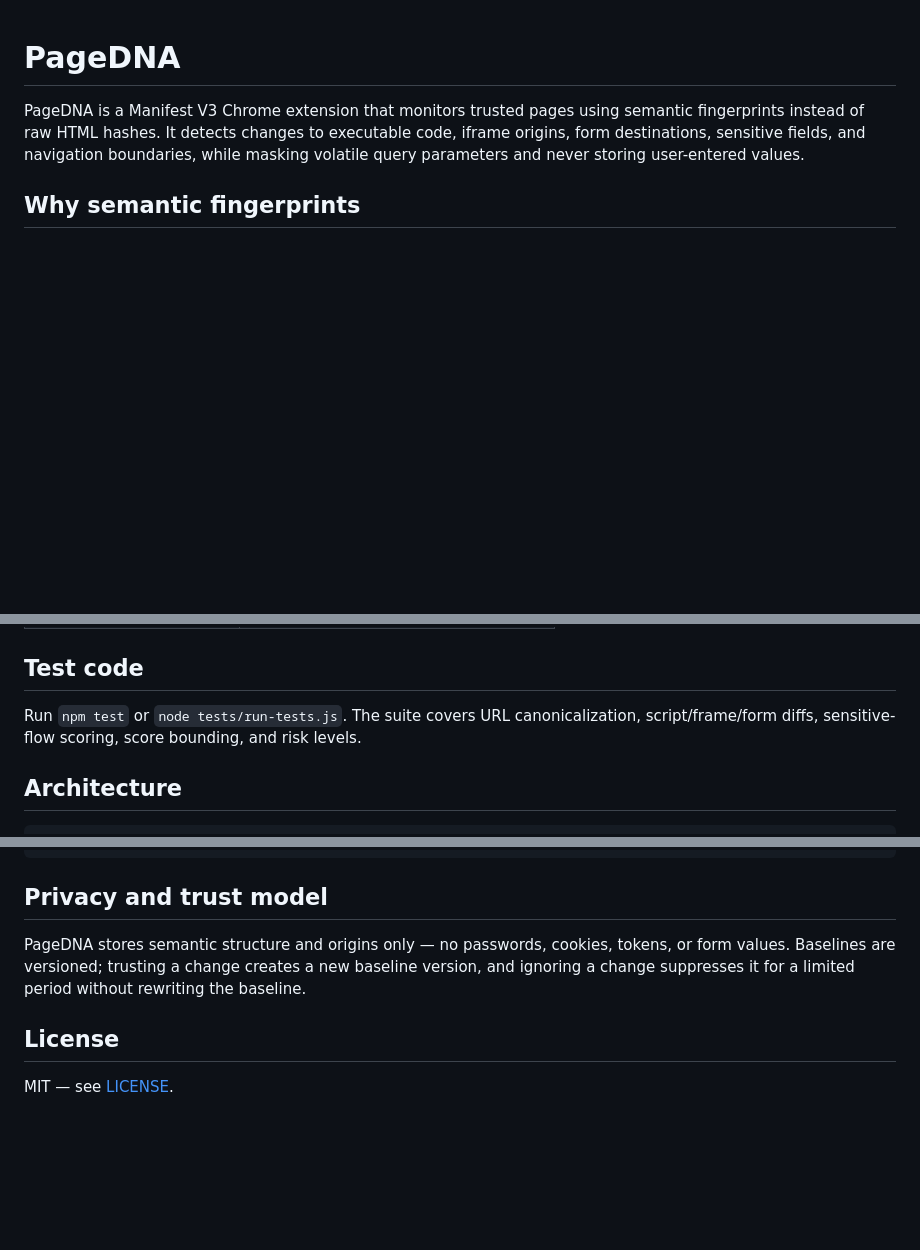
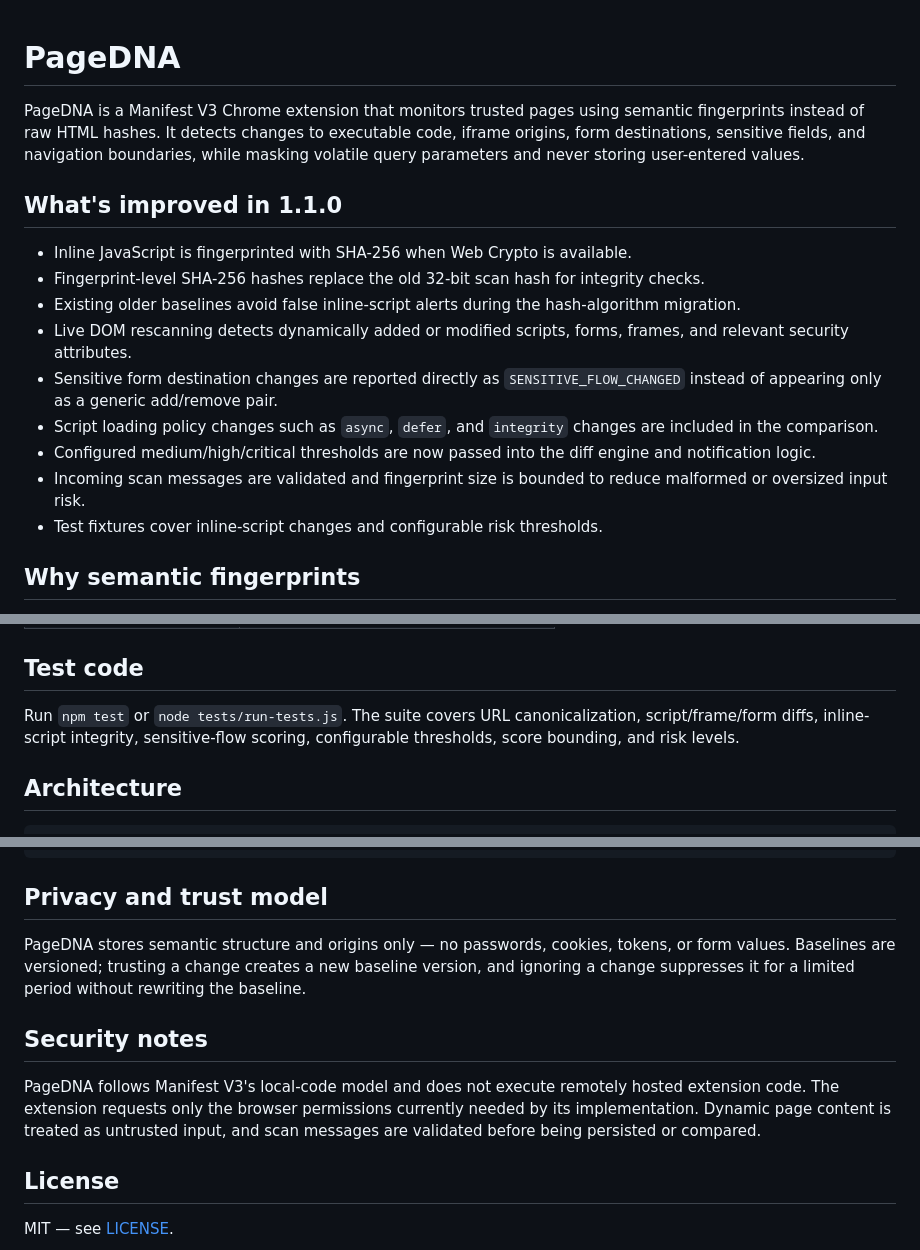
Before and after one commit to sunkariuday/pagedna-extension, a Markdown page: README.md, 3 parts joined by grey strips. Drawn GitHub-style; blank space fills up the shorter version.

Commit message:
docs: document PageDNA 1.1.0 security improvements

```diff
--- a/README.md
+++ b/README.md
@@ -1,6 +1,18 @@
 # PageDNA
 
 PageDNA is a Manifest V3 Chrome extension that monitors trusted pages using semantic fingerprints instead of raw HTML hashes. It detects changes to executable code, iframe origins, form destinations, sensitive fields, and navigation boundaries, while masking volatile query parameters and never storing user-entered values.
+
+## What's improved in 1.1.0
+
+- Inline JavaScript is fingerprinted with SHA-256 when Web Crypto is available.
+- Fingerprint-level SHA-256 hashes replace the old 32-bit scan hash for integrity checks.
+- Existing older baselines avoid false inline-script alerts during the hash-algorithm migration.
+- Live DOM rescanning detects dynamically added or modified scripts, forms, frames, and relevant security attributes.
+- Sensitive form destination changes are reported directly as `SENSITIVE_FLOW_CHANGED` instead of appearing only as a generic add/remove pair.
+- Script loading policy changes such as `async`, `defer`, and `integrity` changes are included in the comparison.
+- Configured medium/high/critical thresholds are now passed into the diff engine and notification logic.
+- Incoming scan messages are validated and fingerprint size is bounded to reduce malformed or oversized input risk.
+- Test fixtures cover inline-script changes and configurable risk thresholds.
 
 ## Why semantic fingerprints
 
@@ -65,7 +86,7 @@ The fixture lab is a local file, so it needs no server:
 
 ## Test code
 
-Run `npm test` or `node tests/run-tests.js`. The suite covers URL canonicalization, script/frame/form diffs, sensitive-flow scoring, score bounding, and risk levels.
+Run `npm test` or `node tests/run-tests.js`. The suite covers URL canonicalization, script/frame/form diffs, inline-script integrity, sensitive-flow scoring, configurable thresholds, score bounding, and risk levels.
 
 ## Architecture
 
@@ -85,6 +106,10 @@ tests/          run-tests.js, fixtures.js
 
 PageDNA stores semantic structure and origins only — no passwords, cookies, tokens, or form values. Baselines are versioned; trusting a change creates a new baseline version, and ignoring a change suppresses it for a limited period without rewriting the baseline.
 
+## Security notes
+
+PageDNA follows Manifest V3's local-code model and does not execute remotely hosted extension code. The extension requests only the browser permissions currently needed by its implementation. Dynamic page content is treated as untrusted input, and scan messages are validated before being persisted or compared.
+
 ## License
 
 MIT — see [LICENSE](LICENSE).
```
Also changed, not shown: other parts of README.md (+10 -1 lines).
